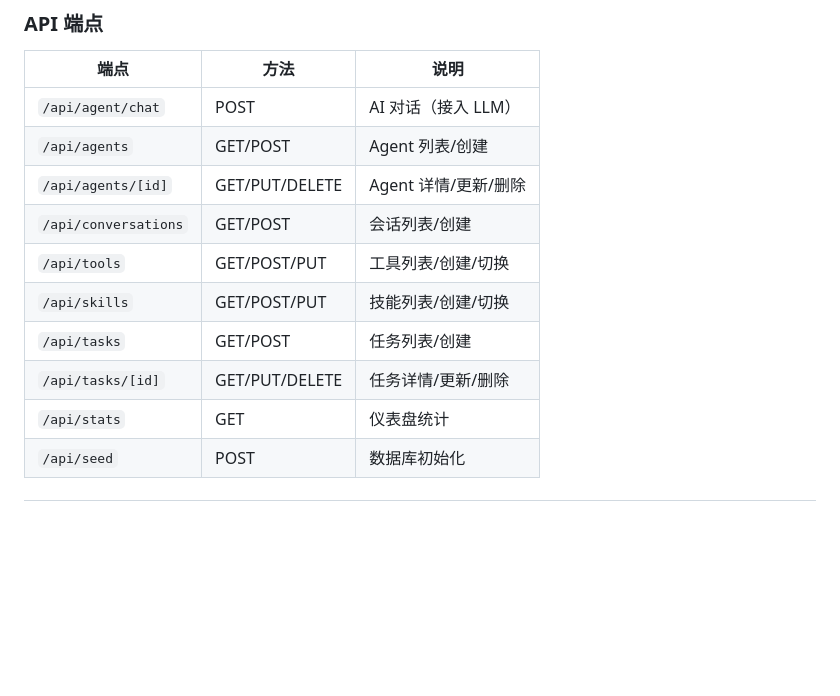
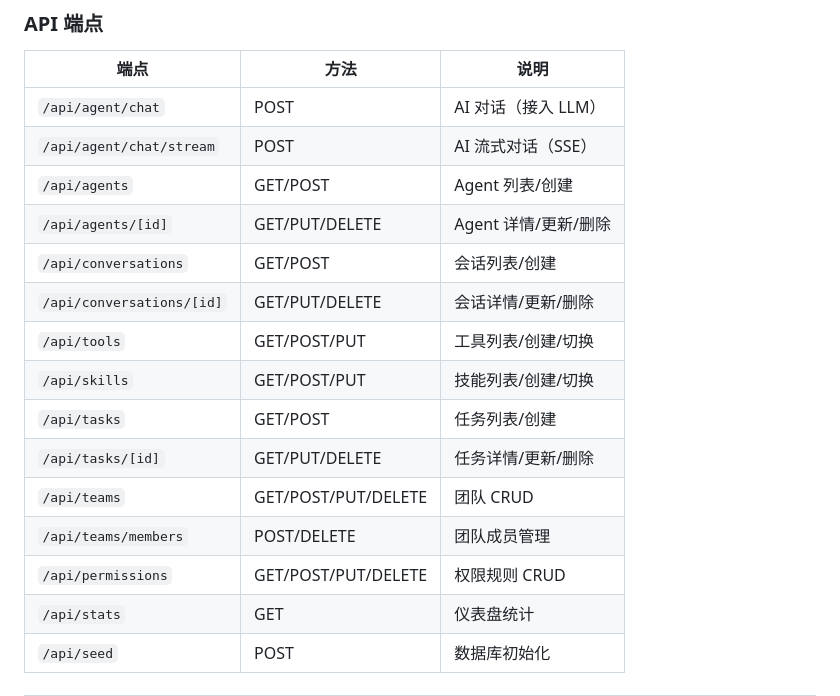
Before and after one commit to dav-niu474/OpenHarness, a Markdown page: README.md, the part around one of its changes. Rendered like a GitHub page; blank space fills up the shorter version.

```diff
--- a/README.md
+++ b/README.md
@@ -152,13 +154,18 @@ src/
 | 端点 | 方法 | 说明 |
 |------|------|------|
 | `/api/agent/chat` | POST | AI 对话（接入 LLM） |
+| `/api/agent/chat/stream` | POST | AI 流式对话（SSE） |
 | `/api/agents` | GET/POST | Agent 列表/创建 |
 | `/api/agents/[id]` | GET/PUT/DELETE | Agent 详情/更新/删除 |
 | `/api/conversations` | GET/POST | 会话列表/创建 |
+| `/api/conversations/[id]` | GET/PUT/DELETE | 会话详情/更新/删除 |
 | `/api/tools` | GET/POST/PUT | 工具列表/创建/切换 |
 | `/api/skills` | GET/POST/PUT | 技能列表/创建/切换 |
 | `/api/tasks` | GET/POST | 任务列表/创建 |
 | `/api/tasks/[id]` | GET/PUT/DELETE | 任务详情/更新/删除 |
+| `/api/teams` | GET/POST/PUT/DELETE | 团队 CRUD |
+| `/api/teams/members` | POST/DELETE | 团队成员管理 |
+| `/api/permissions` | GET/POST/PUT/DELETE | 权限规则 CRUD |
 | `/api/stats` | GET | 仪表盘统计 |
 | `/api/seed` | POST | 数据库初始化 |
 
```
Also changed, not shown: other parts of README.md (+20 -9 lines).
